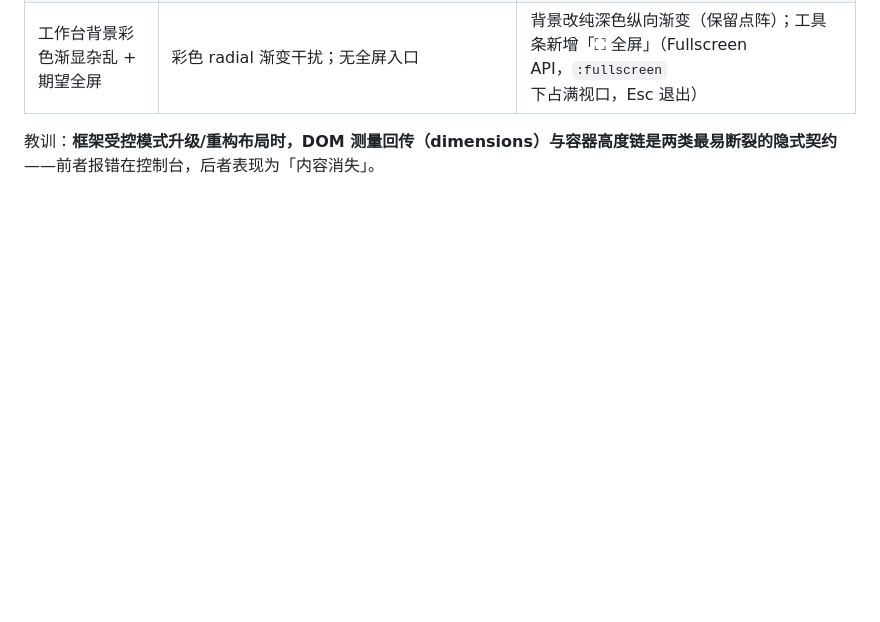
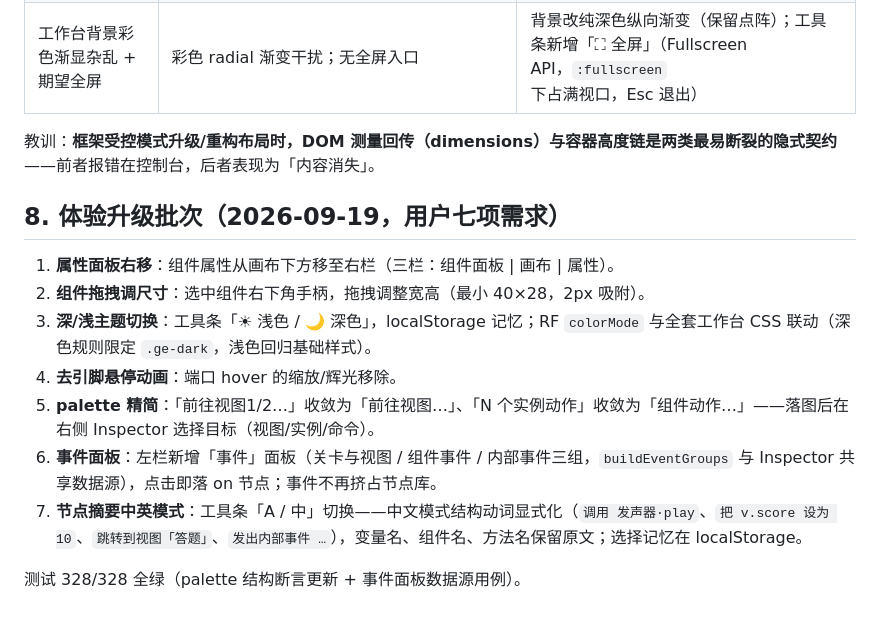
Before and after one commit to Danieltoraji/MusicPractise, a Markdown page: docs/22-节点图美术升级评审报告.md, the part around the change. Drawn GitHub-style; blank space fills up the shorter version.

Commit message:
docs: 节点图体验升级七项记录（右栏属性/resize/主题切换/palette精简/事件面板/中英摘要）

```diff
--- a/docs/22-节点图美术升级评审报告.md
+++ b/docs/22-节点图美术升级评审报告.md
@@ -53,3 +53,15 @@
 | 工作台背景彩色渐显杂乱 + 期望全屏 | 彩色 radial 渐变干扰；无全屏入口 | 背景改纯深色纵向渐变（保留点阵）；工具条新增「⛶ 全屏」（Fullscreen API，`:fullscreen` 下占满视口，Esc 退出） |
 
 教训：**框架受控模式升级/重构布局时，DOM 测量回传（dimensions）与容器高度链是两类最易断裂的隐式契约**——前者报错在控制台，后者表现为「内容消失」。
+
+## 8. 体验升级批次（2026-09-19，用户七项需求）
+
+1. **属性面板右移**：组件属性从画布下方移至右栏（三栏：组件面板 | 画布 | 属性）。
+2. **组件拖拽调尺寸**：选中组件右下角手柄，拖拽调整宽高（最小 40×28，2px 吸附）。
+3. **深/浅主题切换**：工具条「☀ 浅色 / 🌙 深色」，localStorage 记忆；RF `colorMode` 与全套工作台 CSS 联动（深色规则限定 `.ge-dark`，浅色回归基础样式）。
+4. **去引脚悬停动画**：端口 hover 的缩放/辉光移除。
+5. **palette 精简**：「前往视图1/2…」收敛为「前往视图…」、「N 个实例动作」收敛为「组件动作…」——落图后在右侧 Inspector 选择目标（视图/实例/命令）。
+6. **事件面板**：左栏新增「事件」面板（关卡与视图 / 组件事件 / 内部事件三组，`buildEventGroups` 与 Inspector 共享数据源），点击即落 on 节点；事件不再挤占节点库。
+7. **节点摘要中英模式**：工具条「A / 中」切换——中文模式结构动词显式化（`调用 发声器·play`、`把 v.score 设为 10`、`跳转到视图「答题」`、`发出内部事件 …`），变量名、组件名、方法名保留原文；选择记忆在 localStorage。
+
+测试 328/328 全绿（palette 结构断言更新 + 事件面板数据源用例）。
```
